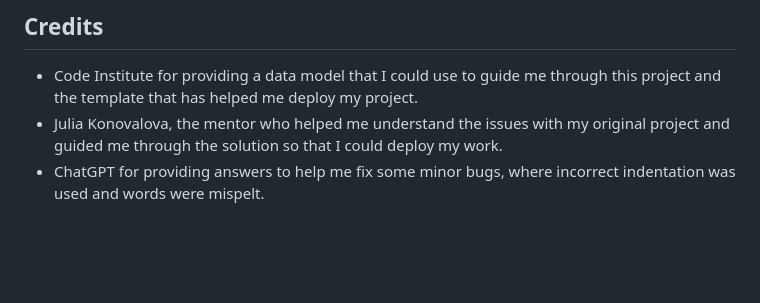
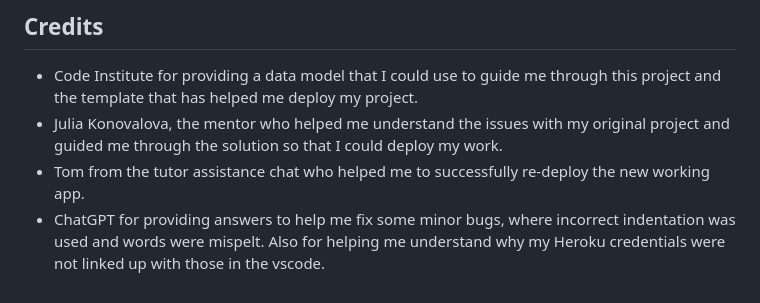
Before and after one commit to LaurenForster25/book-fair-version-two, a Markdown page: README.md, the part around the change printed below. Rendered like a GitHub page; blank space fills up the shorter version.

```diff
--- a/README.md
+++ b/README.md
@@ -42,4 +57,5 @@
 
 - Code Institute for providing a data model that I could use to guide me through this project and the template that has helped me deploy my project.
 - Julia Konovalova, the mentor who helped me understand the issues with my original project and guided me through the solution so that I could deploy my work.
-- ChatGPT for providing answers to help me fix some minor bugs, where incorrect indentation was used and words were mispelt.
+- Tom from the tutor assistance chat who helped me to successfully re-deploy the new working app.
+- ChatGPT for providing answers to help me fix some minor bugs, where incorrect indentation was used and words were mispelt. Also for helping me understand why my Heroku credentials were not linked up with those in the vscode.
```
Also changed, not shown: other parts of README.md (+17 -2 lines), image-1.png (added), image.png (added).
